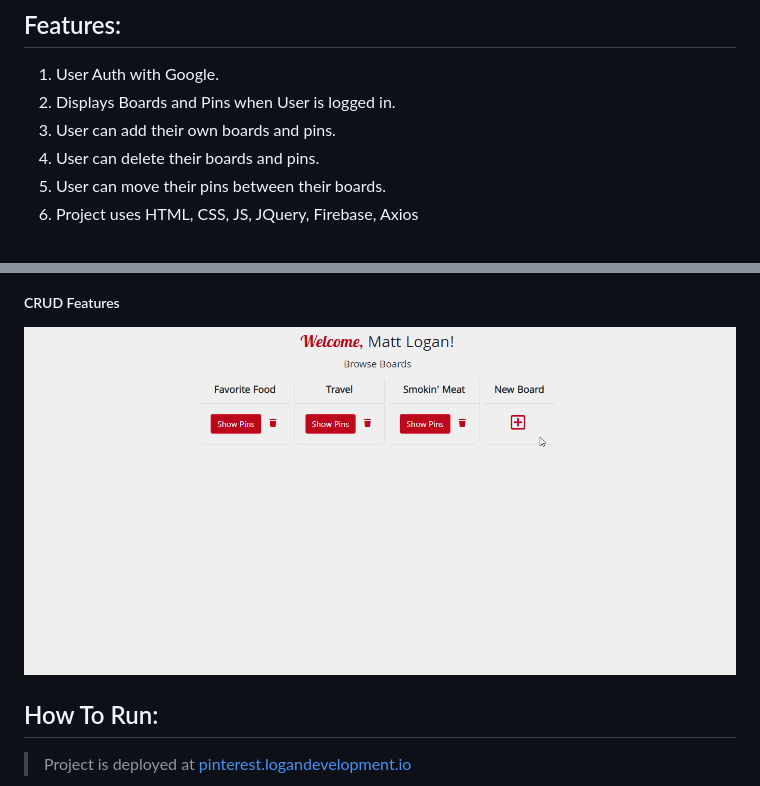
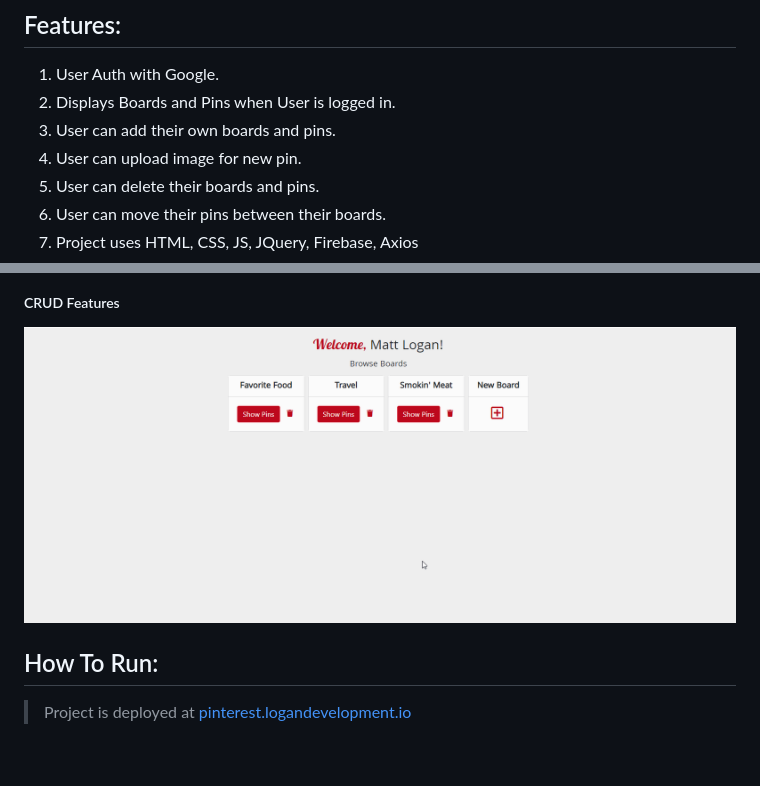
Before and after one commit to MLogan1998/pinterest, a Markdown page: README.md, 2 parts joined by grey strips. Drawn GitHub-style; pictures changed too: screenshots/features6.gif (deleted), screenshots/readme.gif (added); blank space fills up the shorter version.

```diff
--- a/README.md
+++ b/README.md
@@ -7,6 +7,7 @@ The objective of the exercise was to create a site similar to Pinterest. This pr
 1. User Auth with Google.
 1. Displays Boards and Pins when User is logged in.
 1. User can add their own boards and pins.
+1. User can upload image for new pin.
 1. User can delete their boards and pins.
 1. User can move their pins between their boards.
 1. Project uses HTML, CSS, JS, JQuery, Firebase, Axios
@@ -18,7 +19,7 @@ The objective of the exercise was to create a site similar to Pinterest. This pr
 ##### Pin View / Inside Board
 ![Pin View](screenshots/screenshot3.jpg)
 ##### CRUD Features
-![Features](screenshots/features6.gif)
+![Features](screenshots/readme.gif)
 
 
 
```
